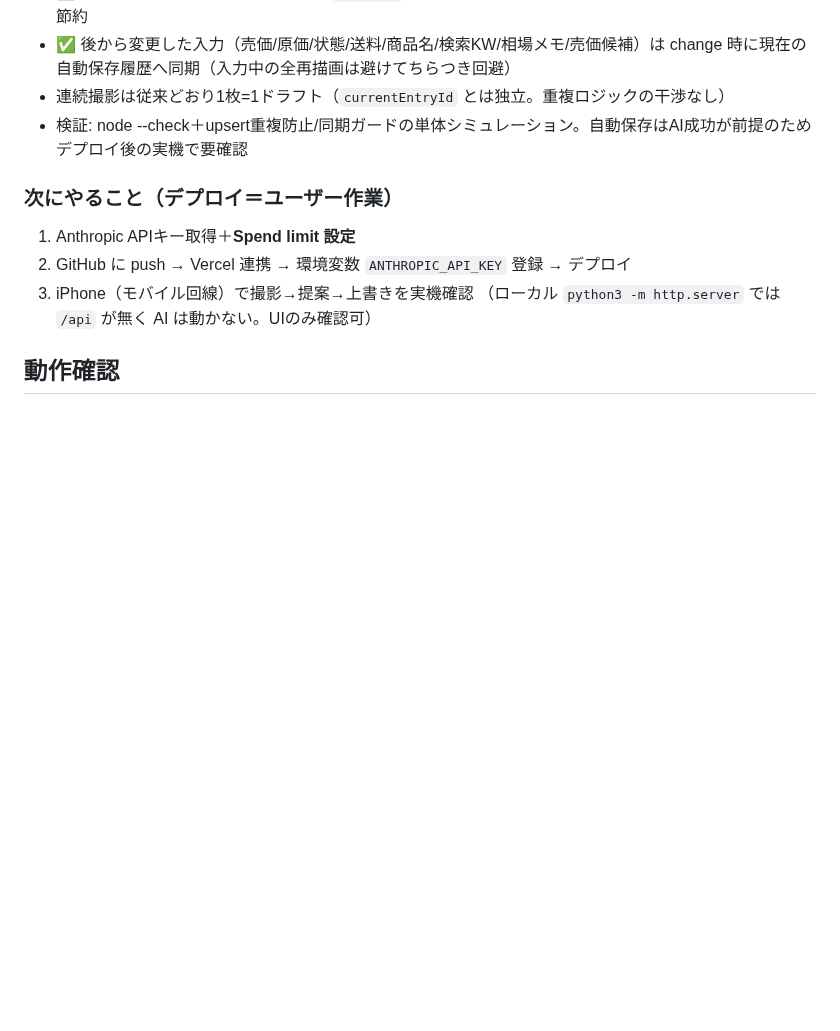
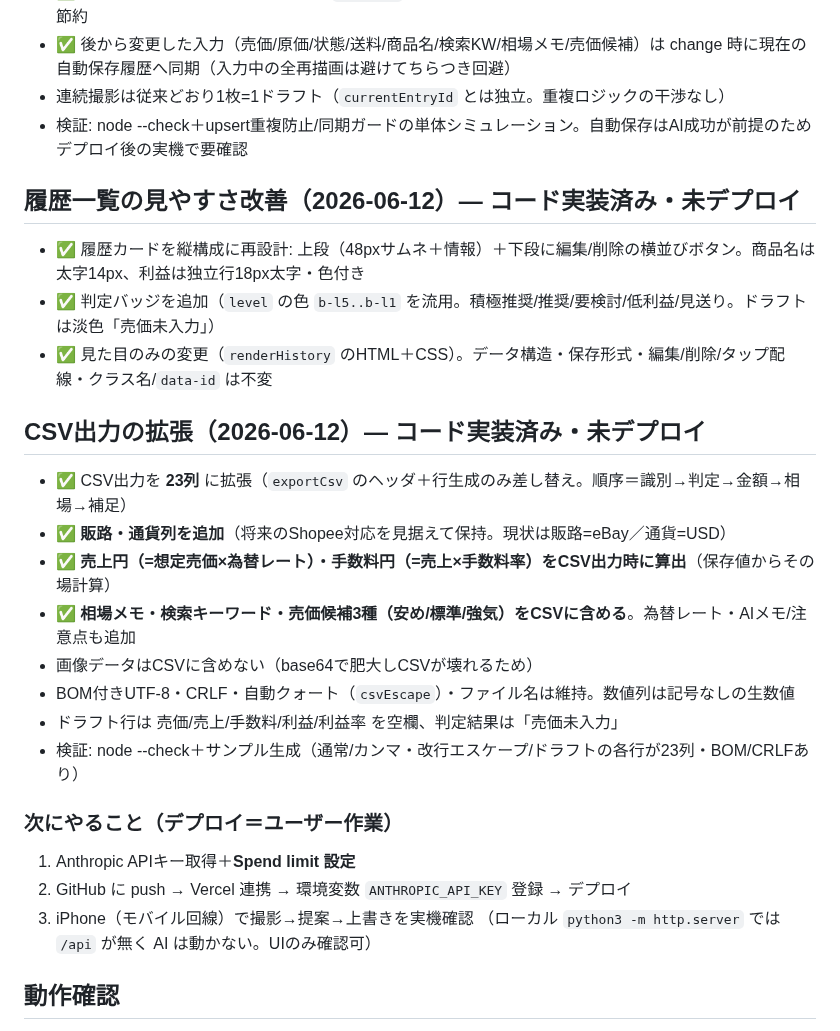
Before and after one commit to tomtomtom0312/iphone-judge-app, a Markdown page: HANDOFF.md, the part around the change. Drawn GitHub-style; blank space fills up the shorter version.

Commit message:
Update HANDOFF with CSV expansion and history-card redesign
Document the 23-column CSV (with 販路/通貨 kept for Shopee, derived
revenue/fee, market memo/search keyword/candidates, image excluded,
BOM-UTF8/CRLF retained, draft blanking) and the history-card redesign.

Co-Authored-By: Claude Opus 4.8 (1M context) <noreply@anthropic.com>

```diff
--- a/HANDOFF.md
+++ b/HANDOFF.md
@@ -66,6 +66,21 @@ Phase 1「静的 eBay 版の仕上げ」を進行中。長期計画は **ROADMAP
 - 連続撮影は従来どおり1枚=1ドラフト（`currentEntryId` とは独立。重複ロジックの干渉なし）
 - 検証: node --check＋upsert重複防止/同期ガードの単体シミュレーション。自動保存はAI成功が前提のためデプロイ後の実機で要確認
 
+## 履歴一覧の見やすさ改善（2026-06-12）— コード実装済み・未デプロイ
+- ✅ 履歴カードを縦構成に再設計: 上段（48pxサムネ＋情報）＋下段に編集/削除の横並びボタン。商品名は太字14px、利益は独立行18px太字・色付き
+- ✅ 判定バッジを追加（`level` の色 `b-l5..b-l1` を流用。積極推奨/推奨/要検討/低利益/見送り。ドラフトは淡色「売価未入力」）
+- ✅ 見た目のみの変更（`renderHistory` のHTML＋CSS）。データ構造・保存形式・編集/削除/タップ配線・クラス名/`data-id` は不変
+
+## CSV出力の拡張（2026-06-12）— コード実装済み・未デプロイ
+- ✅ CSV出力を **23列** に拡張（`exportCsv` のヘッダ＋行生成のみ差し替え。順序＝識別→判定→金額→相場→補足）
+- ✅ **販路・通貨列を追加**（将来のShopee対応を見据えて保持。現状は販路=eBay／通貨=USD）
+- ✅ **売上円（=想定売価×為替レート）・手数料円（=売上×手数料率）をCSV出力時に算出**（保存値からその場計算）
+- ✅ **相場メモ・検索キーワード・売価候補3種（安め/標準/強気）をCSVに含める**。為替レート・AIメモ/注意点も追加
+- 画像データはCSVに含めない（base64で肥大しCSVが壊れるため）
+- BOM付きUTF-8・CRLF・自動クォート（`csvEscape`）・ファイル名は維持。数値列は記号なしの生数値
+- ドラフト行は 売価/売上/手数料/利益/利益率 を空欄、判定結果は「売価未入力」
+- 検証: node --check＋サンプル生成（通常/カンマ・改行エスケープ/ドラフトの各行が23列・BOM/CRLFあり）
+
 ### 次にやること（デプロイ＝ユーザー作業）
 1. Anthropic APIキー取得＋**Spend limit 設定**
 2. GitHub に push → Vercel 連携 → 環境変数 `ANTHROPIC_API_KEY` 登録 → デプロイ
```
